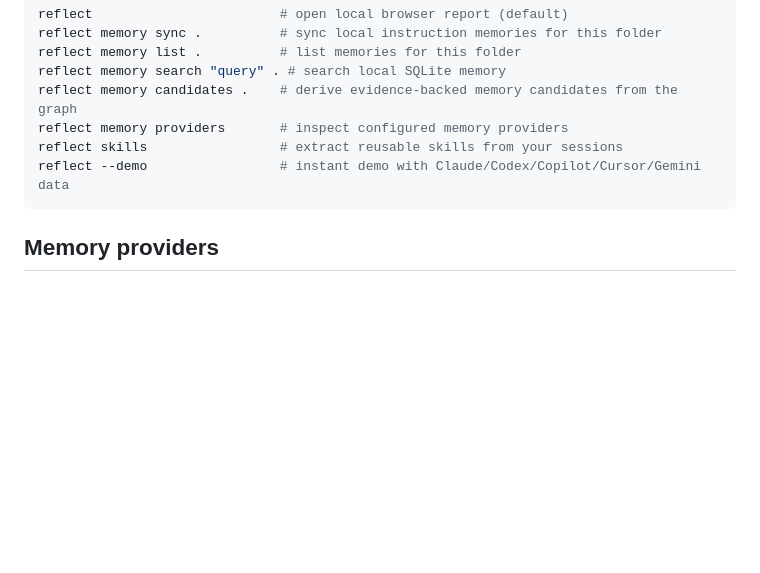
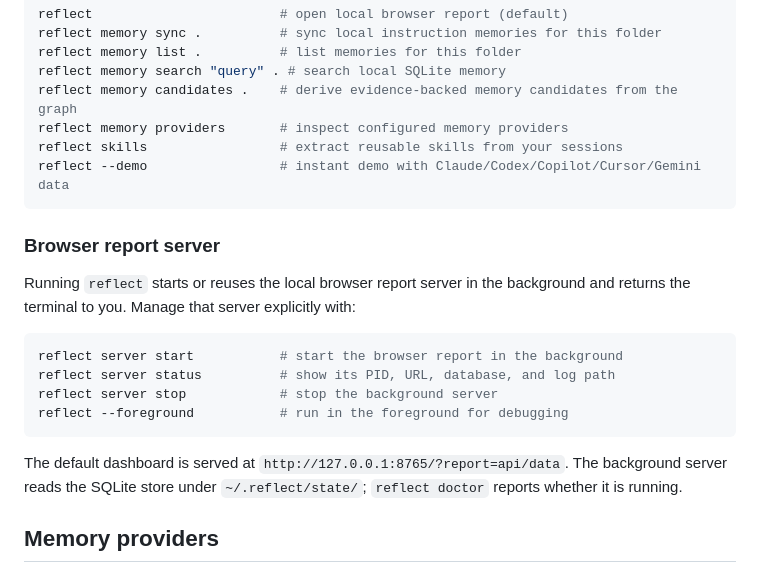
Before and after one commit to o11y-dev/reflect, a Markdown page: README.md, the part around the change. Rendered like a GitHub page; blank space fills up the shorter version.

Commit message:
docs: document report server lifecycle

````diff
--- a/README.md
+++ b/README.md
@@ -167,6 +167,19 @@ reflect memory providers       # inspect configured memory providers
 reflect skills                 # extract reusable skills from your sessions
 reflect --demo                 # instant demo with Claude/Codex/Copilot/Cursor/Gemini data
 ```
+
+### Browser report server
+
+Running `reflect` starts or reuses the local browser report server in the background and returns the terminal to you. Manage that server explicitly with:
+
+```bash
+reflect server start           # start the browser report in the background
+reflect server status          # show its PID, URL, database, and log path
+reflect server stop            # stop the background server
+reflect --foreground           # run in the foreground for debugging
+```
+
+The default dashboard is served at `http://127.0.0.1:8765/?report=api/data`. The background server reads the SQLite store under `~/.reflect/state/`; `reflect doctor` reports whether it is running.
 
 ## Memory providers
 
````
